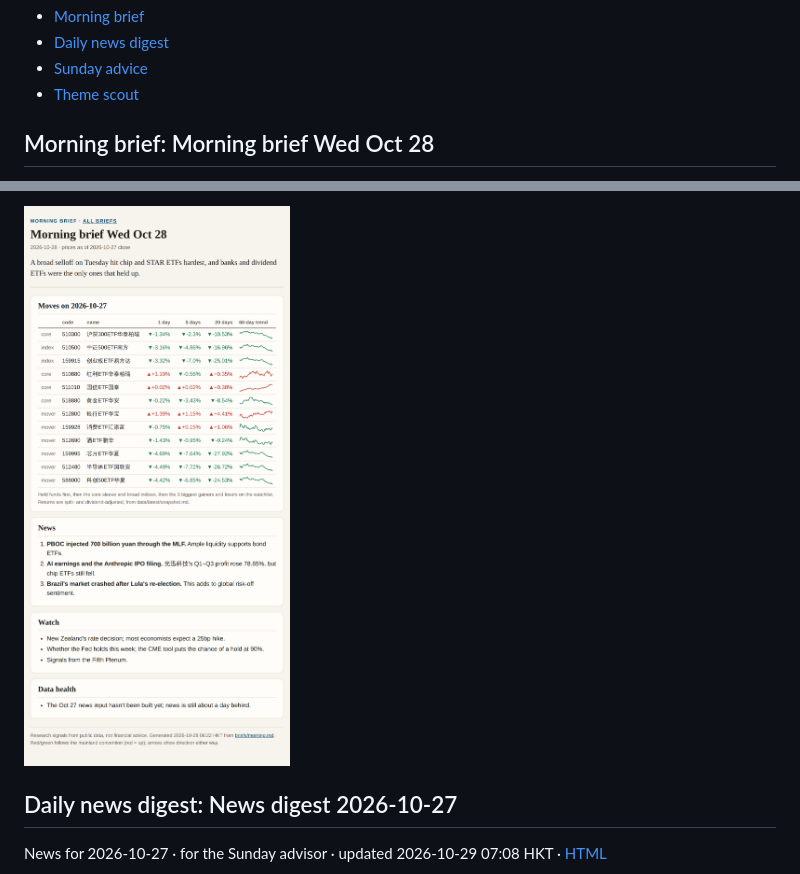
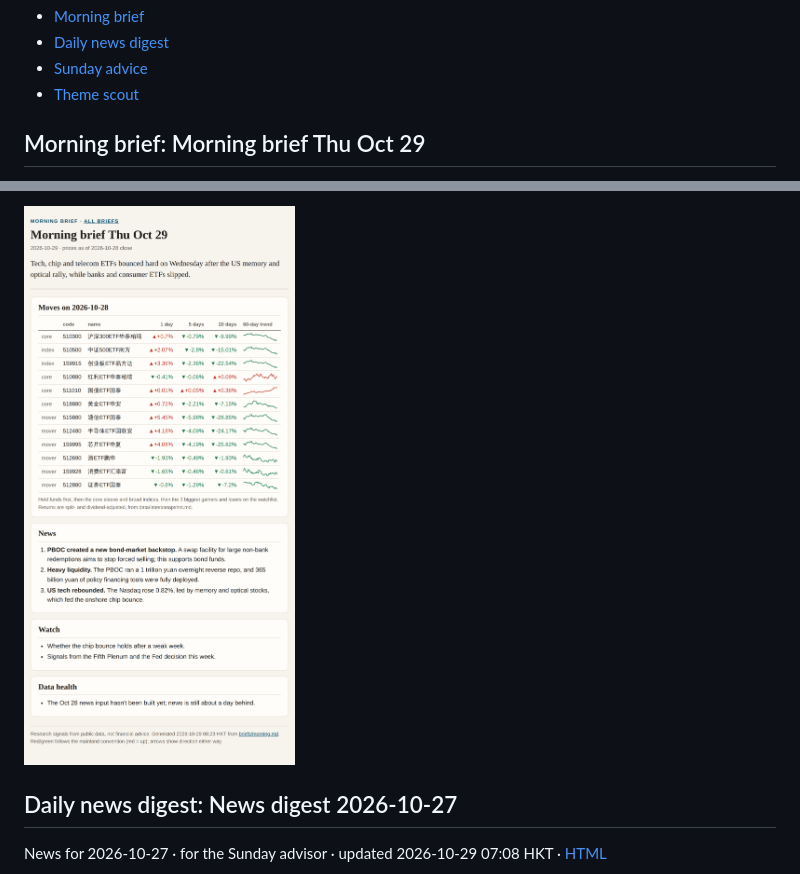
Before and after one commit to SamWongML/china-fund-agent, a Markdown page: briefs/README.md, 2 parts joined by grey strips. Rendered like a GitHub page; pictures changed too: briefs/img/morning-1.png.

Commit message:
brief images 2026-10-29 08:24

```diff
--- a/briefs/README.md
+++ b/briefs/README.md
@@ -9,5 +9,5 @@ Screenshots of the latest HTML brief of each scheduled task, for the GitHub mobi
 
 <a id="morning"></a>
 
-## Morning brief: Morning brief Wed Oct 28
+## Morning brief: Morning brief Thu Oct 29
 
```
Also changed, not shown: other parts of briefs/README.md (+1 -1 lines), 1 other file.
